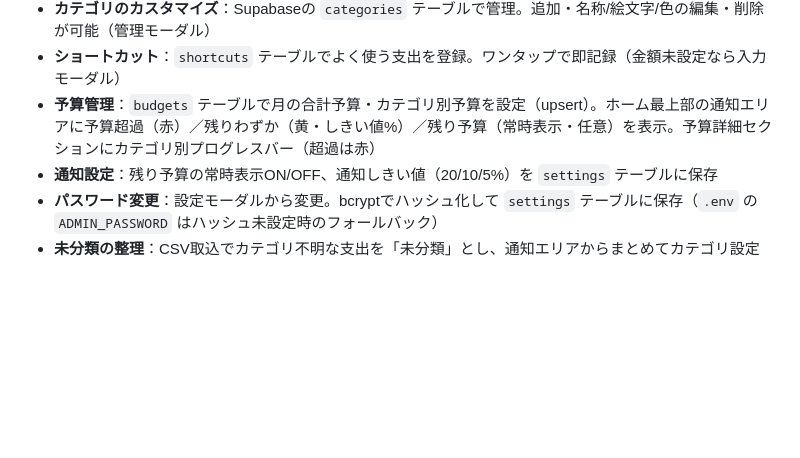
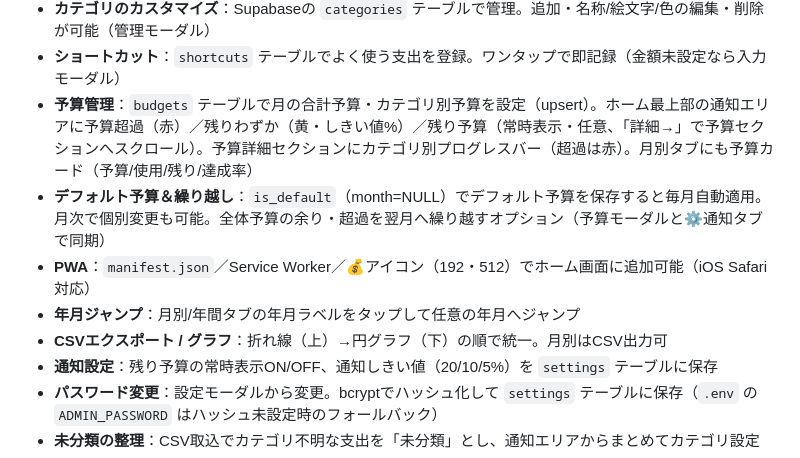
Before and after one commit to rikuri098-bot/kakeibo, a Markdown page: README.md, the part around the change. Drawn GitHub-style; blank space fills up the shorter version.

Commit message:
docs: グラフ順・予算詳細導線・デフォルト予算/繰り越し・PWA・年月ジャンプをREADMEに反映
Co-Authored-By: Claude Opus 4.8 <noreply@anthropic.com>

```diff
--- a/README.md
+++ b/README.md
@@ -85,7 +85,11 @@ http://localhost:8000
 - **グラフ**：Chart.js（円グラフ＝割合・ホバーで金額%／折れ線＝日別・月別推移）
 - **カテゴリのカスタマイズ**：Supabaseの `categories` テーブルで管理。追加・名称/絵文字/色の編集・削除が可能（管理モーダル）
 - **ショートカット**：`shortcuts` テーブルでよく使う支出を登録。ワンタップで即記録（金額未設定なら入力モーダル）
-- **予算管理**：`budgets` テーブルで月の合計予算・カテゴリ別予算を設定（upsert）。ホーム最上部の通知エリアに予算超過（赤）／残りわずか（黄・しきい値%）／残り予算（常時表示・任意）を表示。予算詳細セクションにカテゴリ別プログレスバー（超過は赤）
+- **予算管理**：`budgets` テーブルで月の合計予算・カテゴリ別予算を設定（upsert）。ホーム最上部の通知エリアに予算超過（赤）／残りわずか（黄・しきい値%）／残り予算（常時表示・任意、「詳細→」で予算セクションへスクロール）。予算詳細セクションにカテゴリ別プログレスバー（超過は赤）。月別タブにも予算カード（予算/使用/残り/達成率）
+- **デフォルト予算＆繰り越し**：`is_default`（month=NULL）でデフォルト予算を保存すると毎月自動適用。月次で個別変更も可能。全体予算の余り・超過を翌月へ繰り越すオプション（予算モーダルと⚙通知タブで同期）
+- **PWA**：`manifest.json`／Service Worker／💰アイコン（192・512）でホーム画面に追加可能（iOS Safari対応）
+- **年月ジャンプ**：月別/年間タブの年月ラベルをタップして任意の年月へジャンプ
+- **CSVエクスポート / グラフ**：折れ線（上）→円グラフ（下）の順で統一。月別はCSV出力可
 - **通知設定**：残り予算の常時表示ON/OFF、通知しきい値（20/10/5%）を `settings` テーブルに保存
 - **パスワード変更**：設定モーダルから変更。bcryptでハッシュ化して `settings` テーブルに保存（`.env` の `ADMIN_PASSWORD` はハッシュ未設定時のフォールバック）
 - **未分類の整理**：CSV取込でカテゴリ不明な支出を「未分類」とし、通知エリアからまとめてカテゴリ設定
```
